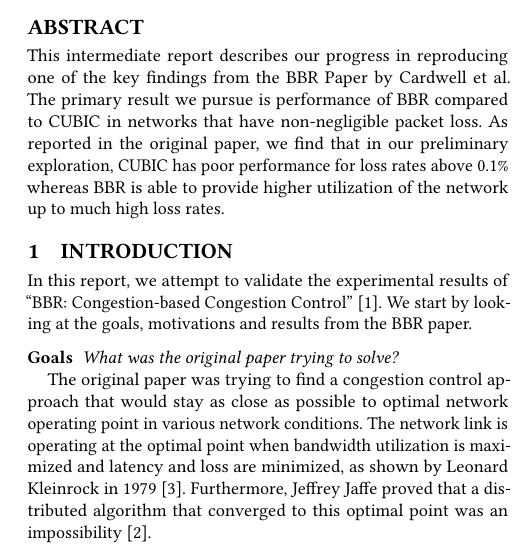
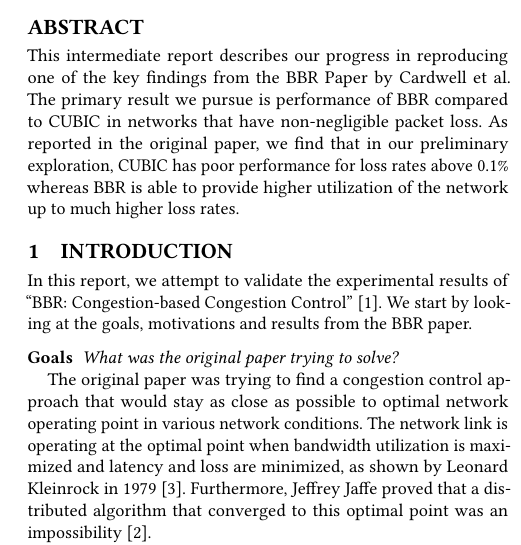
Before and after one commit to jervisfm/rebbr, a LaTeX paper (report/main.tex): part of one column of page 1 of 3, cut so that both start at the same text. Compiled offline with pdfLaTeX.

Commit message:
Fix typos

```diff
--- a/report/main.tex
+++ b/report/main.tex
@@ -47,7 +47,7 @@ result we pursue is performance of BBR compared to CUBIC in
 networks that have non-negligible packet loss. As reported
 in the original paper, we find that in our preliminary exploration,
 CUBIC has poor performance for loss rates above 0.1\% whereas BBR is able
-to provide higher utilization of the network up to much high loss rates.
+to provide higher utilization of the network up to much higher loss rates.
 \vskip -2\baselineskip
 \end{abstract}
 
```
Also changed, not shown: report/main.pdf.
